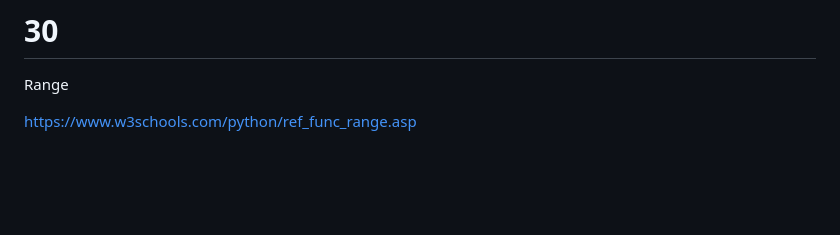
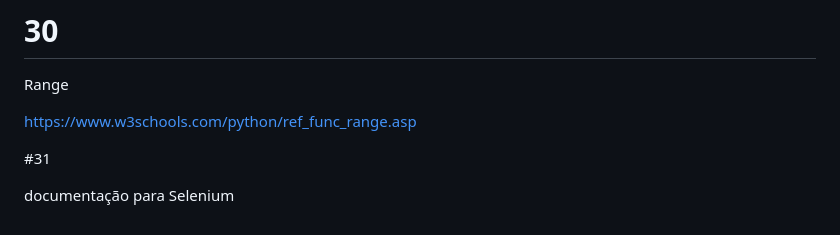
Before and after one commit to DevPedroVII/curso100dayspython, a Markdown page: README.md, the part around the change. Drawn GitHub-style; blank space fills up the shorter version.

```diff
--- a/README.md
+++ b/README.md
@@ -144,3 +144,7 @@ https://www.w3schools.com/html/
 Range
 
 https://www.w3schools.com/python/ref_func_range.asp
+
+#31
+
+documentação para Selenium
```
